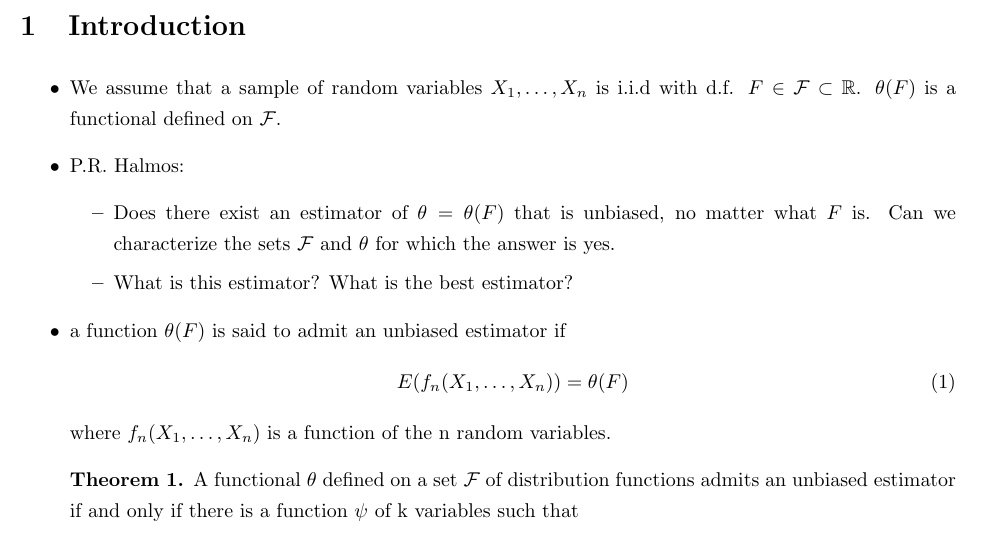
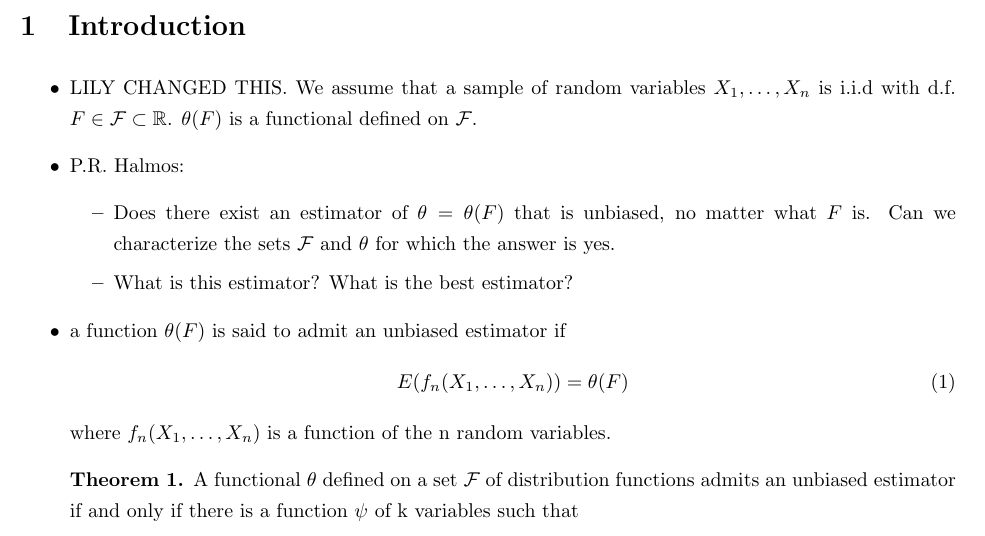
Before and after one commit to kkung111/MA-780-Final-Project, a LaTeX document (notes.tex): part of page 1 of 7, cut so that both start at the same text. Compiled offline with pdfLaTeX.

Commit message:
Updates from Overleaf

```diff
--- a/notes.tex
+++ b/notes.tex
@@ -60,7 +60,7 @@
 \begin{document}
 \section{Introduction}
 \begin{itemize}
-    \item We assume that a sample of random variables $X_1, \dotsc, X_n$ is i.i.d with d.f. $F \in \mathcal{F}\subset \R$. $\theta(F)$ is a functional defined on $\mathcal{F}$.
+    \item LILY CHANGED THIS. We assume that a sample of random variables $X_1, \dotsc, X_n$ is i.i.d with d.f. $F \in \mathcal{F}\subset \R$. $\theta(F)$ is a functional defined on $\mathcal{F}$.
     \item P.R. Halmos:
     \begin{itemize}
         \item Does there exist an estimator of $\theta = \theta(F)$ that is unbiased, no matter what $F$ is. Can we characterize the sets $\mathcal{F}$ and $\theta$ for which the answer is yes.
```
